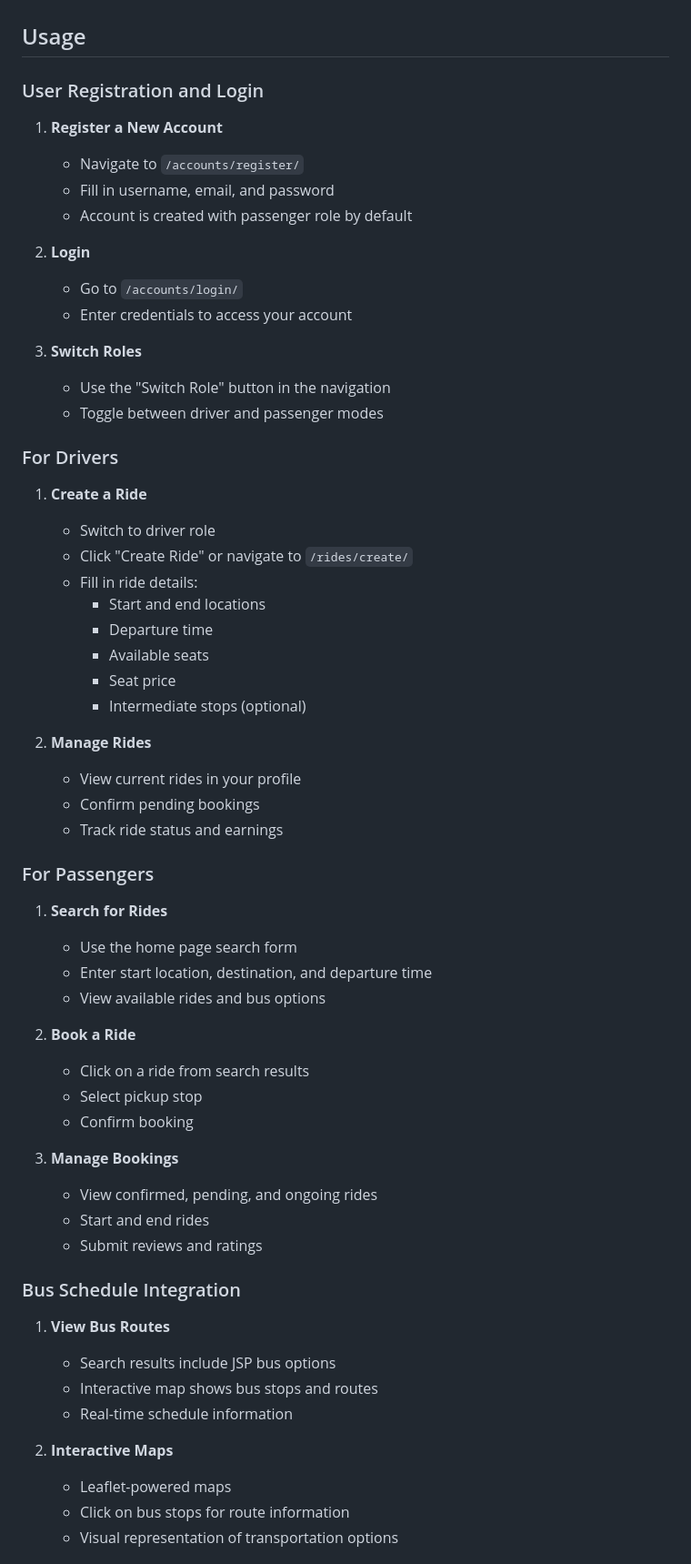
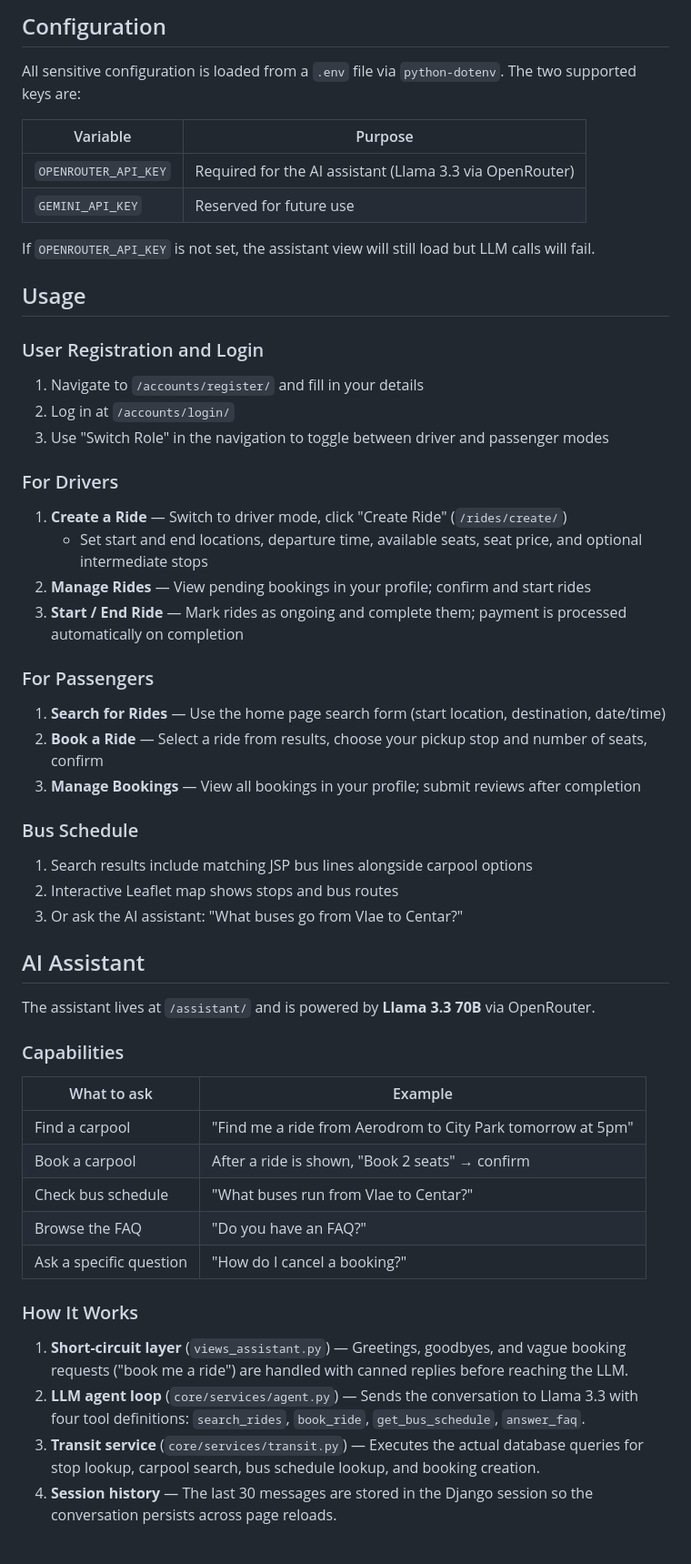
Before and after one commit to anamarijakraus/SkopjeTransit, a Markdown page: README.md, the part around one of its changes. Shown at 91% size. GitHub-like rendering.

```diff
--- a/README.md
+++ b/README.md
@@ -180,64 +183,60 @@ Pillow==10.0.0
 
+##  Configuration
+
+All sensitive configuration is loaded from a `.env` file via `python-dotenv`. The two supported keys are:
+
+| Variable | Purpose |
+|---|---|
+| `OPENROUTER_API_KEY` | Required for the AI assistant (Llama 3.3 via OpenRouter) |
+| `GEMINI_API_KEY` | Reserved for future use |
+
+If `OPENROUTER_API_KEY` is not set, the assistant view will still load but LLM calls will fail.
 
 ##  Usage
 
 ### User Registration and Login
 
-1. **Register a New Account**
-   - Navigate to `/accounts/register/`
-   - Fill in username, email, and password
-   - Account is created with passenger role by default
-
-2. **Login**
-   - Go to `/accounts/login/`
-   - Enter credentials to access your account
-
-3. **Switch Roles**
-   - Use the "Switch Role" button in the navigation
-   - Toggle between driver and passenger modes
+1. Navigate to `/accounts/register/` and fill in your details
+2. Log in at `/accounts/login/`
+3. Use "Switch Role" in the navigation to toggle between driver and passenger modes
 
 ### For Drivers
 
-1. **Create a Ride**
-   - Switch to driver role
-   - Click "Create Ride" or navigate to `/rides/create/`
-   - Fill in ride details:
-     - Start and end locations
-     - Departure time
-     - Available seats
-     - Seat price
-     - Intermediate stops (optional)
-
-2. **Manage Rides**
-   - View current rides in your profile
-   - Confirm pending bookings
-   - Track ride status and earnings
+1. **Create a Ride** — Switch to driver mode, click "Create Ride" (`/rides/create/`)
+   - Set start and end locations, departure time, available seats, seat price, and optional intermediate stops
+2. **Manage Rides** — View pending bookings in your profile; confirm and start rides
+3. **Start / End Ride** — Mark rides as ongoing and complete them; payment is processed automatically on completion
 
 ### For Passengers
 
-1. **Search for Rides**
-   - Use the home page search form
-   - Enter start location, destination, and departure time
-   - View available rides and bus options
+1. **Search for Rides** — Use the home page search form (start location, destination, date/time)
+2. **Book a Ride** — Select a ride from results, choose your pickup stop and number of seats, confirm
+3. **Manage Bookings** — View all bookings in your profile; submit reviews after completion
 
-2. **Book a Ride**
-   - Click on a ride from search results
-   - Select pickup stop
-   - Confirm booking
+### Bus Schedule
 
-3. **Manage Bookings**
-   - View confirmed, pending, and ongoing rides
-   - Start and end rides
-   - Submit reviews and ratings
+1. Search results include matching JSP bus lines alongside carpool options
+2. Interactive Leaflet map shows stops and bus routes
+3. Or ask the AI assistant: "What buses go from Vlae to Centar?"
 
-### Bus Schedule Integration
+##  AI Assistant
 
-1. **View Bus Routes**
-   - Search results include JSP bus options
-   - Interactive map shows bus stops and routes
-   - Real-time schedule information
+The assistant lives at `/assistant/` and is powered by **Llama 3.3 70B** via OpenRouter.
 
-2. **Interactive Maps**
-   - Leaflet-powered maps
-   - Click on bus stops for route information
-   - Visual representation of transportation options
+### Capabilities
+
+| What to ask | Example |
+|---|---|
+| Find a carpool | "Find me a ride from Aerodrom to City Park tomorrow at 5pm" |
+| Book a carpool | After a ride is shown, "Book 2 seats" → confirm |
+| Check bus schedule | "What buses run from Vlae to Centar?" |
+| Browse the FAQ | "Do you have an FAQ?" |
+| Ask a specific question | "How do I cancel a booking?" |
+
+### How It Works
+
+1. **Short-circuit layer** (`views_assistant.py`) — Greetings, goodbyes, and vague booking requests ("book me a ride") are handled with canned replies before reaching the LLM.
+2. **LLM agent loop** (`core/services/agent.py`) — Sends the conversation to Llama 3.3 with four tool definitions: `search_rides`, `book_ride`, `get_bus_schedule`, `answer_faq`.
+3. **Transit service** (`core/services/transit.py`) — Executes the actual database queries for stop lookup, carpool search, bus schedule lookup, and booking creation.
+4. **Session history** — The last 30 messages are stored in the Django session so the conversation persists across page reloads.
+
```
Also changed, not shown: other parts of README.md (+125 -109 lines).
